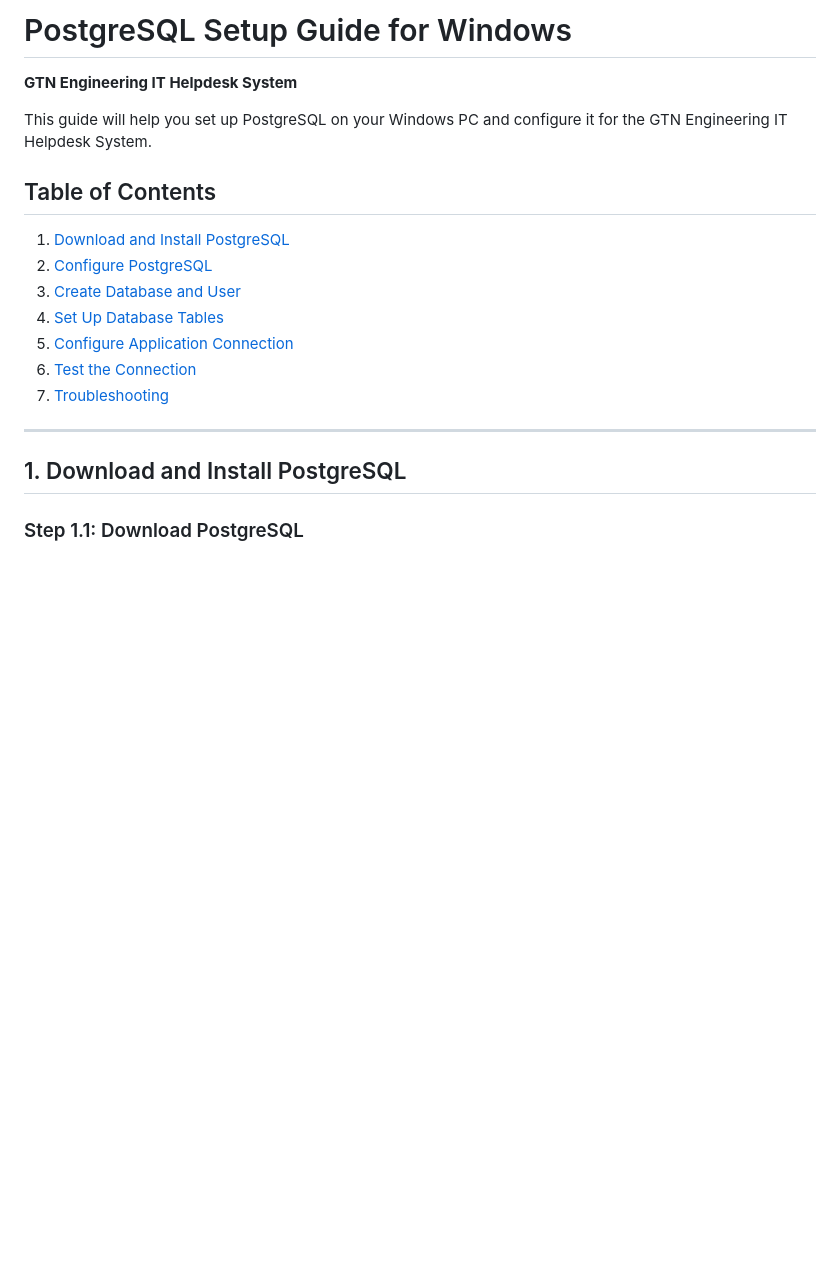
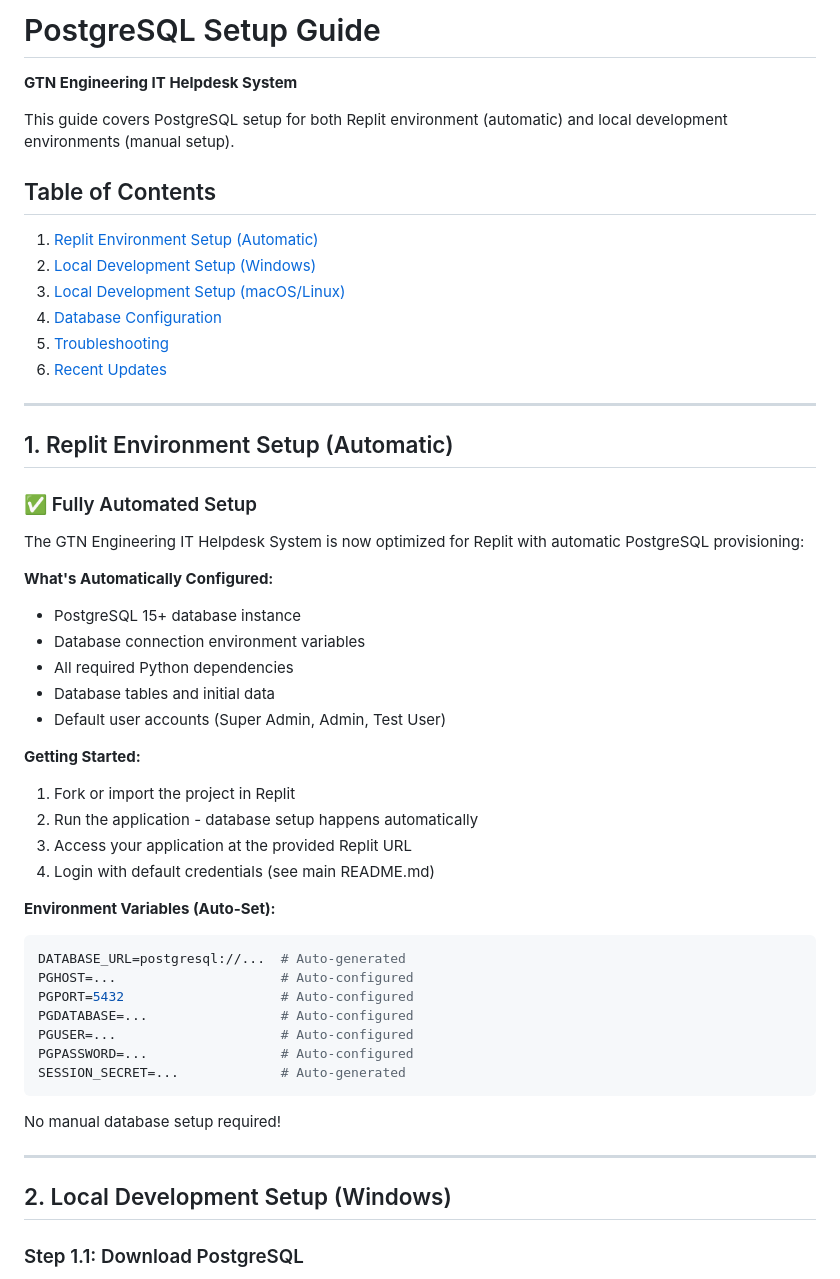
Before and after one commit to narain-karthik/GTN-IT-Helpdesk-Ticket-System-Updating-, a Markdown page: README_PostgreSQL_Setup.md, the part around one of its changes. GitHub-like rendering; blank space fills up the shorter version.

````diff
--- a/README_PostgreSQL_Setup.md
+++ b/README_PostgreSQL_Setup.md
@@ -1,20 +1,52 @@
-# PostgreSQL Setup Guide for Windows
+# PostgreSQL Setup Guide
 **GTN Engineering IT Helpdesk System**
 
-This guide will help you set up PostgreSQL on your Windows PC and configure it for the GTN Engineering IT Helpdesk System.
+This guide covers PostgreSQL setup for both Replit environment (automatic) and local development environments (manual setup).
 
 ## Table of Contents
-1. [Download and Install PostgreSQL](#1-download-and-install-postgresql)
-2. [Configure PostgreSQL](#2-configure-postgresql)
-3. [Create Database and User](#3-create-database-and-user)
-4. [Set Up Database Tables](#4-set-up-database-tables)
-5. [Configure Application Connection](#5-configure-application-connection)
-6. [Test the Connection](#6-test-the-connection)
-7. [Troubleshooting](#7-troubleshooting)
+1. [Replit Environment Setup (Automatic)](#1-replit-environment-setup-automatic)
+2. [Local Development Setup (Windows)](#2-local-development-setup-windows)
+3. [Local Development Setup (macOS/Linux)](#3-local-development-setup-macoslinux)
+4. [Database Configuration](#4-database-configuration)
+5. [Troubleshooting](#5-troubleshooting)
+6. [Recent Updates](#6-recent-updates)
 
 ---
 
-## 1. Download and Install PostgreSQL
+## 1. Replit Environment Setup (Automatic)
+
+### ✅ Fully Automated Setup
+The GTN Engineering IT Helpdesk System is now optimized for Replit with automatic PostgreSQL provisioning:
+
+**What's Automatically Configured:**
+- PostgreSQL 15+ database instance
+- Database connection environment variables
+- All required Python dependencies
+- Database tables and initial data
+- Default user accounts (Super Admin, Admin, Test User)
+
+**Getting Started:**
+1. Fork or import the project in Replit
+2. Run the application - database setup happens automatically
+3. Access your application at the provided Replit URL
+4. Login with default credentials (see main README.md)
+
+**Environment Variables (Auto-Set):**
+```bash
+DATABASE_URL=postgresql://...  # Auto-generated
+PGHOST=...                     # Auto-configured
+PGPORT=5432                    # Auto-configured
+PGDATABASE=...                 # Auto-configured
+PGUSER=...                     # Auto-configured
+PGPASSWORD=...                 # Auto-configured
+SESSION_SECRET=...             # Auto-generated
+```
+
+No manual database setup required!
+
+---
+
+## 2. Local Development Setup (Windows)
 
 ### Step 1.1: Download PostgreSQL
 1. Visit the official PostgreSQL website: [https://www.postgresql.org/download/windows/](https://www.postgresql.org/download/windows/)
````
Also changed, not shown: other parts of README_PostgreSQL_Setup.md (+22 -2 lines), README.md (+46 -20 lines), replit.md (+4 -1 lines).
